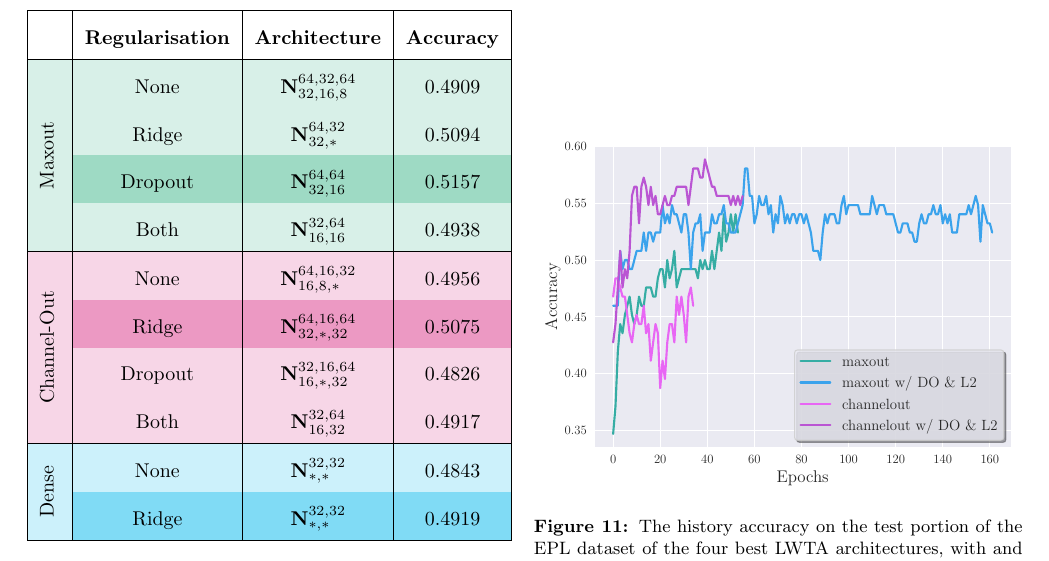
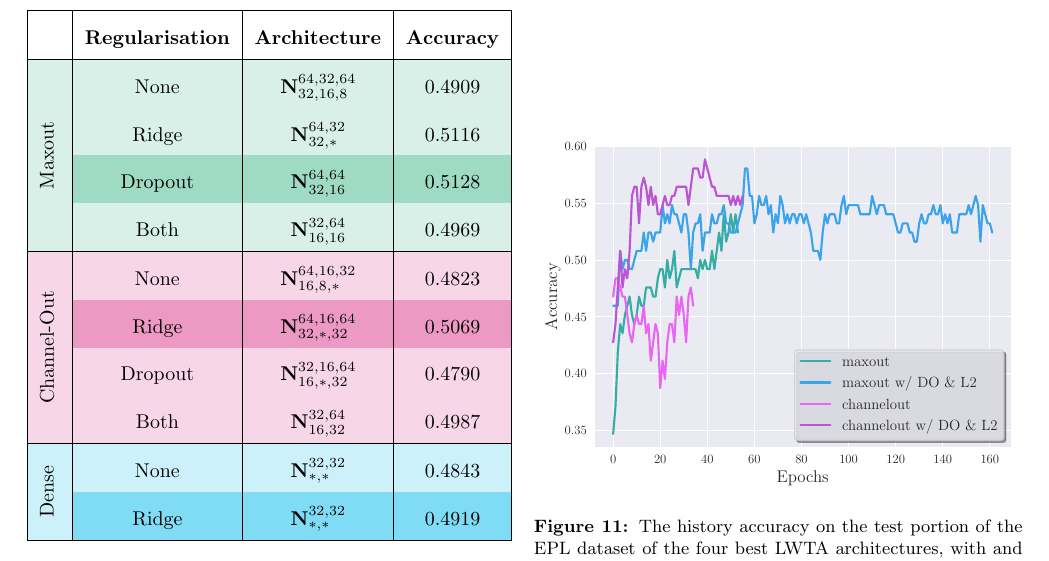
Before and after one commit to hkve/FYS-STK4155, a LaTeX paper (Project3/tex/main.tex, which reads Project3/tex/sections/results.tex): part of page 10 of 15, cut so that both start at the same text. Compiled offline with pdfLaTeX.

Commit message:
(Hopefully) final version of results

```diff
--- a/Project3/tex/sections/results.tex
+++ b/Project3/tex/sections/results.tex
@@ -39,19 +39,19 @@ Results here, in past tense.
         \rowcolor{mint!20}
         \cellcolor{mint!20} & None & \network{64, 32, 64}{32, 16, 8} & 0.4909 \\ \cline{2-4}
         \rowcolor{mint!20}
-        \cellcolor{mint!20} & Ridge & \network{64, 32}{32, *}  & 0.5094 \\ \cline{2-4}
+        \cellcolor{mint!20} & Ridge & \network{64, 32}{32, *}  & 0.5116 \\ \cline{2-4}
         \rowcolor{mint!50}
-        \cellcolor{mint!20} & Dropout & \network{64, 64}{32, 16} & 0.5157 \\ \cline{2-4}
+        \cellcolor{mint!20} & Dropout & \network{64, 64}{32, 16} & 0.5128 \\ \cline{2-4}
         \rowcolor{mint!20}
-        \multirow{-4}{*}{\rotatebox[origin=c]{90}{Maxout}}{\cellcolor{mint!20}} & Both & \network{32, 64}{16, 16} & 0.4938 \\ \hline
+        \multirow{-4}{*}{\rotatebox[origin=c]{90}{Maxout}}{\cellcolor{mint!20}} & Both & \network{32, 64}{16, 16} & 0.4969 \\ \hline
         \rowcolor{maroon!20}
-        \cellcolor{maroon!20} & None & \network{64, 16, 32}{16, 8, *} & 0.4956 \\ \cline{2-4}
+        \cellcolor{maroon!20} & None & \network{64, 16, 32}{16, 8, *} & 0.4823 \\ \cline{2-4}
         \rowcolor{maroon!50}
-        \cellcolor{maroon!20} & Ridge & \network{64, 16, 64}{32, *, 32} & 0.5075 \\ \cline{2-4}
+        \cellcolor{maroon!20} & Ridge & \network{64, 16, 64}{32, *, 32} & 0.5069 \\ \cline{2-4}
         \rowcolor{maroon!20}
-        \cellcolor{maroon!20} & Dropout & \network{32, 16, 64}{16, *, 32} & 0.4826 \\ \cline{2-4}
+        \cellcolor{maroon!20} & Dropout & \network{32, 16, 64}{16, *, 32} & 0.4790 \\ \cline{2-4}
         \rowcolor{maroon!20}
-        \multirow{-4}{*}{\rotatebox[origin=c]{90}{Channel-Out}}{\cellcolor{maroon!20}} & Both & \network{32, 64}{16, 32} & 0.4917 \\ \hline
+        \multirow{-4}{*}{\rotatebox[origin=c]{90}{Channel-Out}}{\cellcolor{maroon!20}} & Both & \network{32, 64}{16, 32} & 0.4987 \\ \hline
         \rowcolor{cyan!20}
         \cellcolor{cyan!20} & None & \network{32,32}{*,*} & 0.4843 \\ \cline{2-4}
         \rowcolor{cyan!50}
```
Also changed, not shown: Project3/tex/sections/discussion.tex (+2 -0 lines), Project3/tex/figs/best_models_channelout.pdf, Project3/tex/figs/best_models_maxout.pdf, Project3/tex/sections/results.tex (2 more changed lines).
